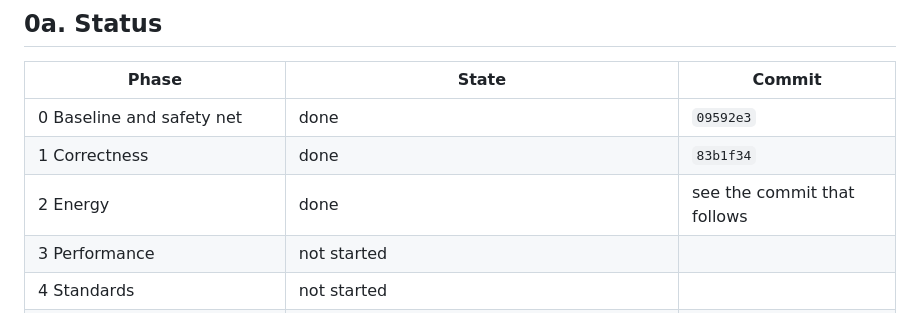
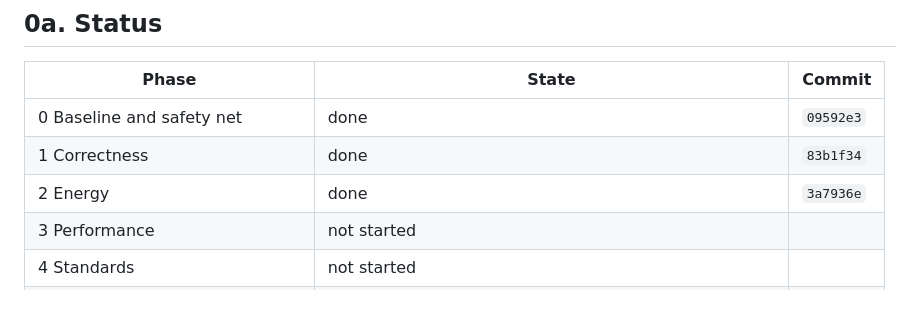
Before and after one commit to humlab-speech/reindeer, a Markdown page: dev/REINDEER_REMEDIATION_PLAN.md, the part around the change. Drawn GitHub-style.

Commit message:
docs: record phase 2 commit in the remediation plan

```diff
--- a/dev/REINDEER_REMEDIATION_PLAN.md
+++ b/dev/REINDEER_REMEDIATION_PLAN.md
@@ -30,7 +30,7 @@ protoscribe, eggstract, erodex, or superassp.
 |---|---|---|
 | 0 Baseline and safety net | done | `09592e3` |
 | 1 Correctness | done | `83b1f34` |
-| 2 Energy | done | see the commit that follows |
+| 2 Energy | done | `3a7936e` |
 | 3 Performance | not started | |
 | 4 Standards | not started | |
 | 5 Documentation, vignettes, site | not started | |
```
